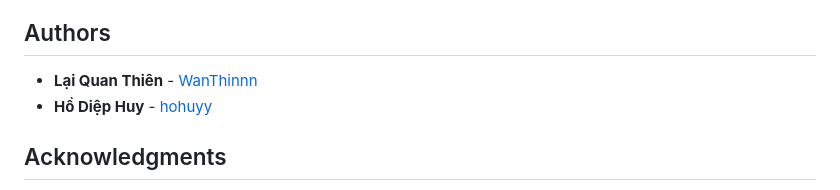
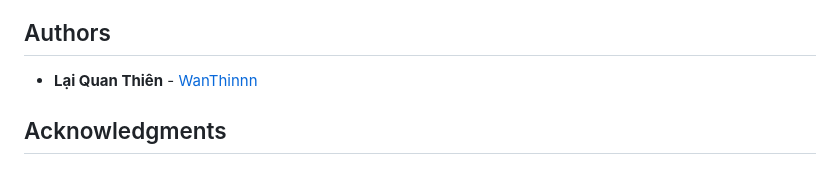
Before and after one commit to WanThinnn/Library-Management-System, a Markdown page: README.md, the part around the change. Drawn GitHub-style.

```diff
--- a/README.md
+++ b/README.md
@@ -256,7 +256,6 @@ This project is licensed under the MIT License.
 ## Authors
 
 - **Lại Quan Thiên** - [WanThinnn](https://github.com/WanThinnn)
-- **Hồ Diệp Huy** - [hohuyy](https://github.com/hohuyy)
 
 ## Acknowledgments
 
```
